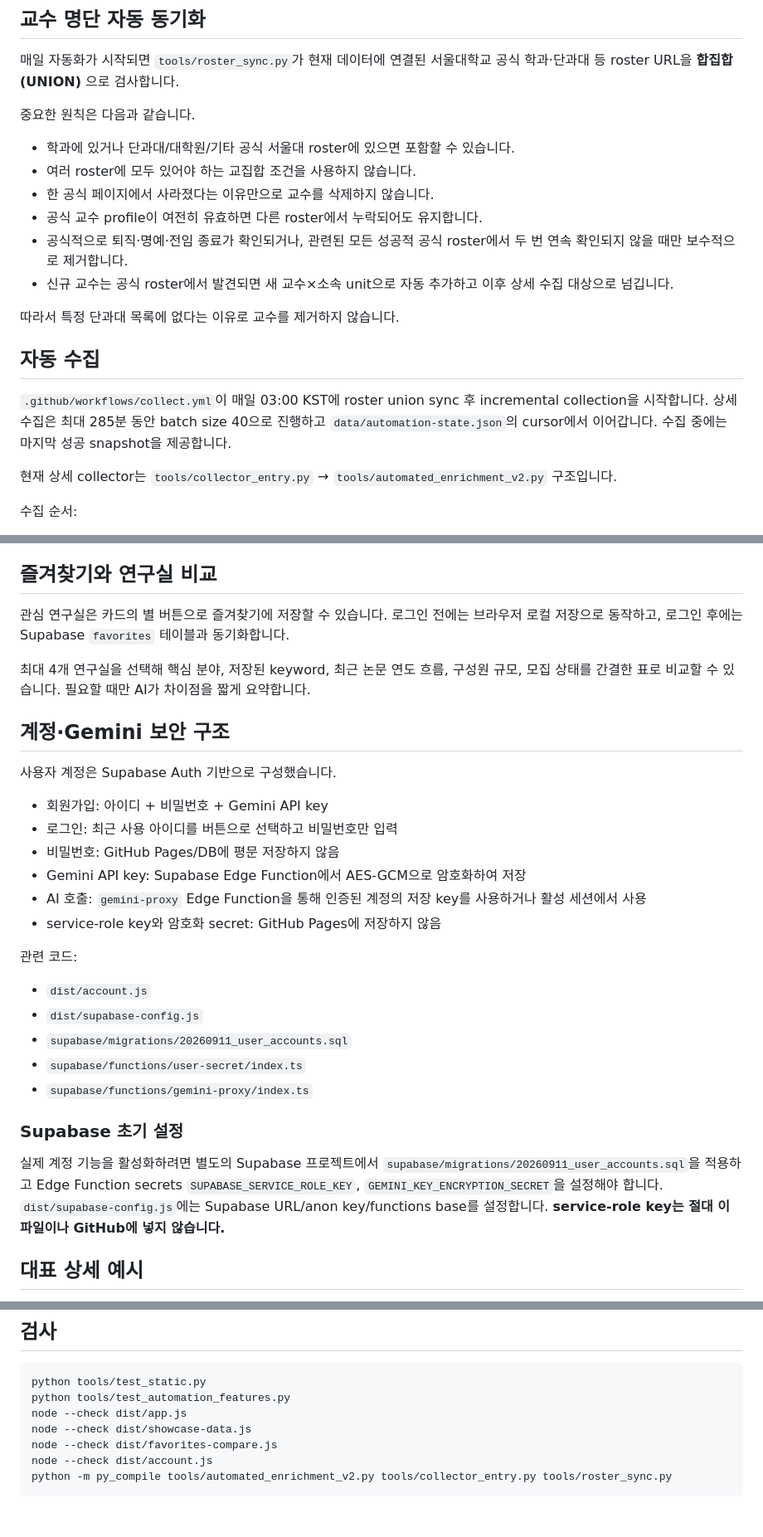
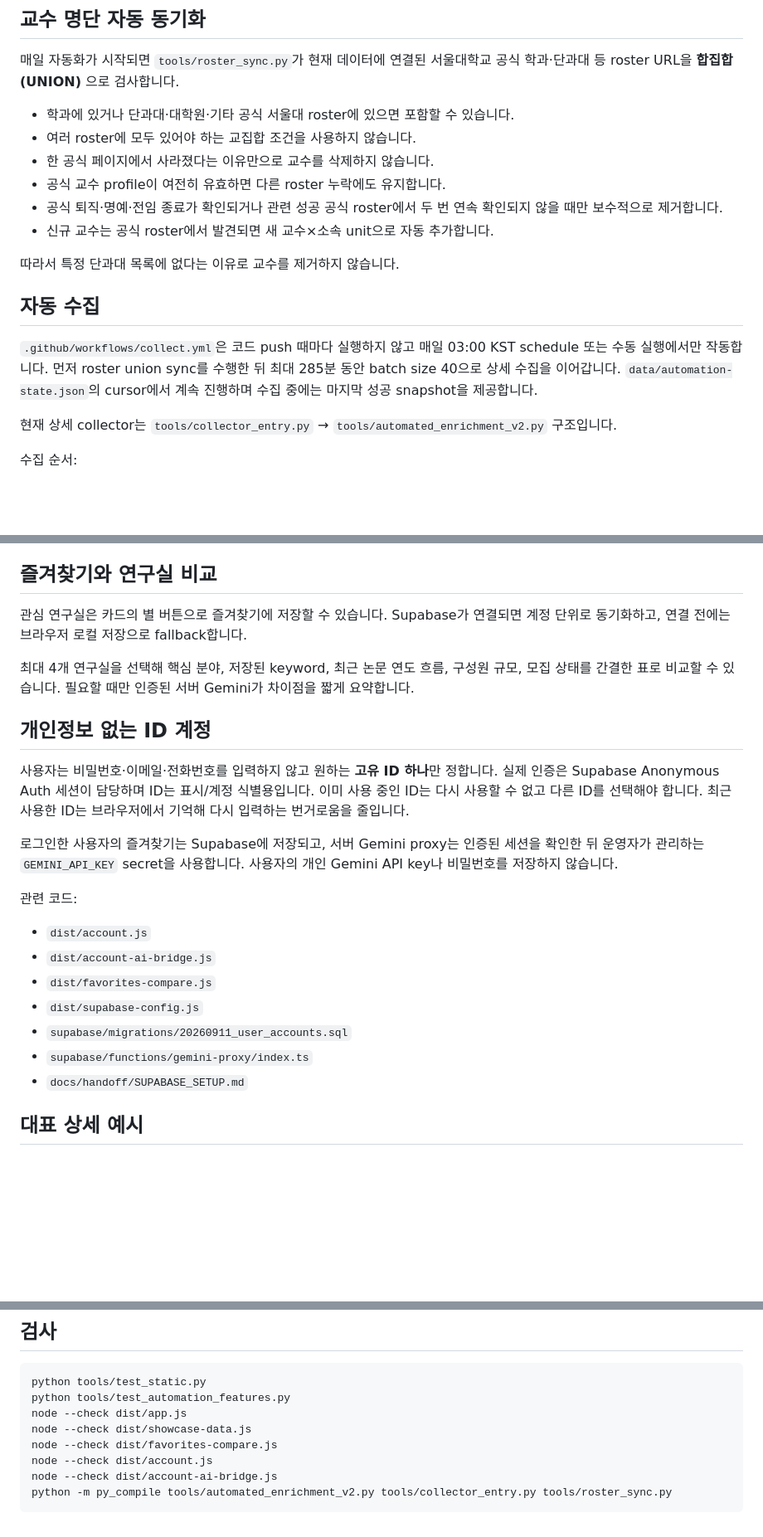
Before and after one commit to leehojun0303/snu-lab-navigator, a Markdown page: README.md, 3 parts joined by grey strips. Shown at 83% size. GitHub-like rendering; blank space fills up the shorter version.

Commit message:
Update account docs and automation trigger

````diff
--- a/README.md
+++ b/README.md
@@ -20,20 +20,18 @@
 
 매일 자동화가 시작되면 `tools/roster_sync.py`가 현재 데이터에 연결된 서울대학교 공식 학과·단과대 등 roster URL을 **합집합(UNION)** 으로 검사합니다.
 
-중요한 원칙은 다음과 같습니다.
-
-- 학과에 있거나 단과대/대학원/기타 공식 서울대 roster에 있으면 포함할 수 있습니다.
+- 학과에 있거나 단과대·대학원·기타 공식 서울대 roster에 있으면 포함할 수 있습니다.
 - 여러 roster에 모두 있어야 하는 교집합 조건을 사용하지 않습니다.
 - 한 공식 페이지에서 사라졌다는 이유만으로 교수를 삭제하지 않습니다.
-- 공식 교수 profile이 여전히 유효하면 다른 roster에서 누락되어도 유지합니다.
-- 공식적으로 퇴직·명예·전임 종료가 확인되거나, 관련된 모든 성공적 공식 roster에서 두 번 연속 확인되지 않을 때만 보수적으로 제거합니다.
-- 신규 교수는 공식 roster에서 발견되면 새 교수×소속 unit으로 자동 추가하고 이후 상세 수집 대상으로 넘깁니다.
+- 공식 교수 profile이 여전히 유효하면 다른 roster 누락에도 유지합니다.
+- 공식 퇴직·명예·전임 종료가 확인되거나 관련 성공 공식 roster에서 두 번 연속 확인되지 않을 때만 보수적으로 제거합니다.
+- 신규 교수는 공식 roster에서 발견되면 새 교수×소속 unit으로 자동 추가합니다.
 
 따라서 특정 단과대 목록에 없다는 이유로 교수를 제거하지 않습니다.
 
 ## 자동 수집
 
-`.github/workflows/collect.yml`이 매일 03:00 KST에 roster union sync 후 incremental collection을 시작합니다. 상세 수집은 최대 285분 동안 batch size 40으로 진행하고 `data/automation-state.json`의 cursor에서 이어갑니다. 수집 중에는 마지막 성공 snapshot을 제공합니다.
+`.github/workflows/collect.yml`은 코드 push 때마다 실행하지 않고 매일 03:00 KST schedule 또는 수동 실행에서만 작동합니다. 먼저 roster union sync를 수행한 뒤 최대 285분 동안 batch size 40으로 상세 수집을 이어갑니다. `data/automation-state.json`의 cursor에서 계속 진행하며 수집 중에는 마지막 성공 snapshot을 제공합니다.
 
 현재 상세 collector는 `tools/collector_entry.py` → `tools/automated_enrichment_v2.py` 구조입니다.
 
@@ -71,32 +69,25 @@
 
 ## 즐겨찾기와 연구실 비교
 
-관심 연구실은 카드의 별 버튼으로 즐겨찾기에 저장할 수 있습니다. 로그인 전에는 브라우저 로컬 저장으로 동작하고, 로그인 후에는 Supabase `favorites` 테이블과 동기화합니다.
+관심 연구실은 카드의 별 버튼으로 즐겨찾기에 저장할 수 있습니다. Supabase가 연결되면 계정 단위로 동기화하고, 연결 전에는 브라우저 로컬 저장으로 fallback합니다.
 
-최대 4개 연구실을 선택해 핵심 분야, 저장된 keyword, 최근 논문 연도 흐름, 구성원 규모, 모집 상태를 간결한 표로 비교할 수 있습니다. 필요할 때만 AI가 차이점을 짧게 요약합니다.
+최대 4개 연구실을 선택해 핵심 분야, 저장된 keyword, 최근 논문 연도 흐름, 구성원 규모, 모집 상태를 간결한 표로 비교할 수 있습니다. 필요할 때만 인증된 서버 Gemini가 차이점을 짧게 요약합니다.
 
-## 계정·Gemini 보안 구조
+## 개인정보 없는 ID 계정
 
-사용자 계정은 Supabase Auth 기반으로 구성했습니다.
+사용자는 비밀번호·이메일·전화번호를 입력하지 않고 원하는 **고유 ID 하나**만 정합니다. 실제 인증은 Supabase Anonymous Auth 세션이 담당하며 ID는 표시/계정 식별용입니다. 이미 사용 중인 ID는 다시 사용할 수 없고 다른 ID를 선택해야 합니다. 최근 사용한 ID는 브라우저에서 기억해 다시 입력하는 번거로움을 줄입니다.
 
-- 회원가입: 아이디 + 비밀번호 + Gemini API key
-- 로그인: 최근 사용 아이디를 버튼으로 선택하고 비밀번호만 입력
-- 비밀번호: GitHub Pages/DB에 평문 저장하지 않음
-- Gemini API key: Supabase Edge Function에서 AES-GCM으로 암호화하여 저장
-- AI 호출: `gemini-proxy` Edge Function을 통해 인증된 계정의 저장 key를 사용하거나 활성 세션에서 사용
-- service-role key와 암호화 secret: GitHub Pages에 저장하지 않음
+로그인한 사용자의 즐겨찾기는 Supabase에 저장되고, 서버 Gemini proxy는 인증된 세션을 확인한 뒤 운영자가 관리하는 `GEMINI_API_KEY` secret을 사용합니다. 사용자의 개인 Gemini API key나 비밀번호를 저장하지 않습니다.
 
 관련 코드:
 
 - `dist/account.js`
+- `dist/account-ai-bridge.js`
+- `dist/favorites-compare.js`
 - `dist/supabase-config.js`
 - `supabase/migrations/20260911_user_accounts.sql`
-- `supabase/functions/user-secret/index.ts`
 - `supabase/functions/gemini-proxy/index.ts`
-
-### Supabase 초기 설정
-
-실제 계정 기능을 활성화하려면 별도의 Supabase 프로젝트에서 `supabase/migrations/20260911_user_accounts.sql`을 적용하고 Edge Function secrets `SUPABASE_SERVICE_ROLE_KEY`, `GEMINI_KEY_ENCRYPTION_SECRET`을 설정해야 합니다. `dist/supabase-config.js`에는 Supabase URL/anon key/functions base를 설정합니다. **service-role key는 절대 이 파일이나 GitHub에 넣지 않습니다.**
+- `docs/handoff/SUPABASE_SETUP.md`
 
 ## 대표 상세 예시
 
@@ -125,5 +116,6 @@ node --check dist/app.js
 node --check dist/showcase-data.js
 node --check dist/favorites-compare.js
 node --check dist/account.js
+node --check dist/account-ai-bridge.js
 python -m py_compile tools/automated_enrichment_v2.py tools/collector_entry.py tools/roster_sync.py
 ```
````
